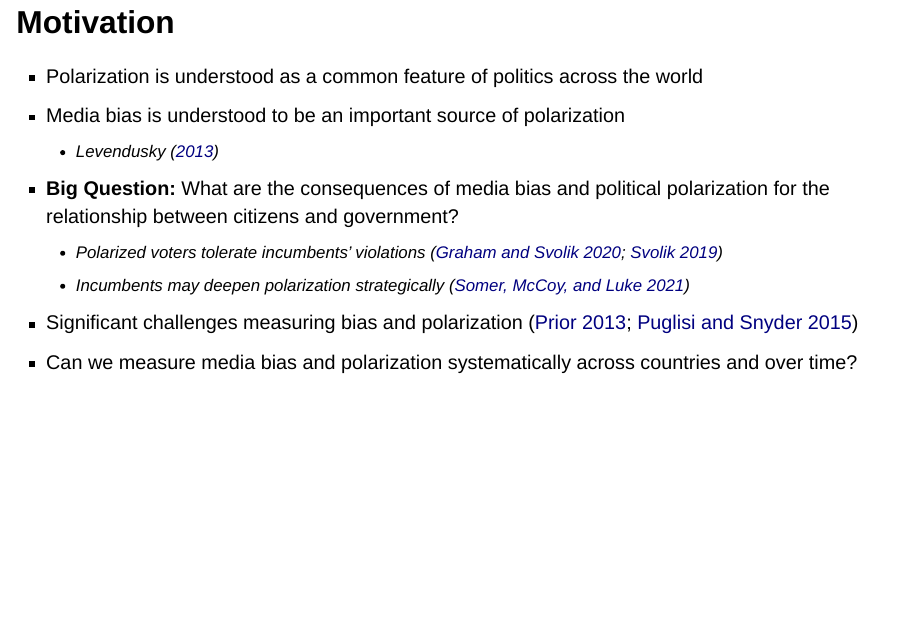
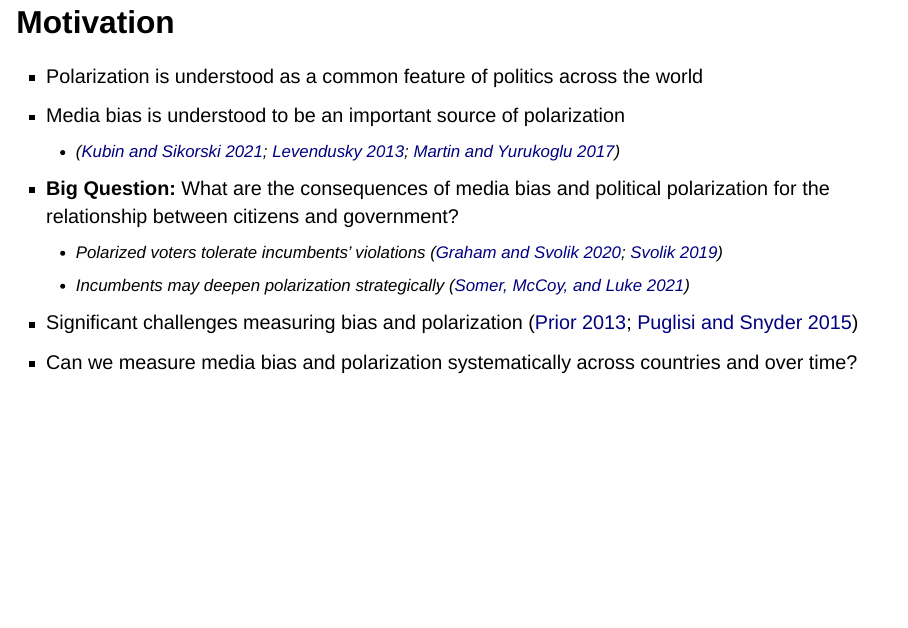
Before and after one commit to lin61302/media-bias-genai, a Quarto document (slides/MediaBias_Polarization.qmd): page 2 of 42. Rendered offline with R 4.5, knitr and Pandoc in place of Quarto, with nearby package versions; drawn as Slidy slides in place of the format the file asks for.

Commit message:
fix citation

```diff
--- a/slides/MediaBias_Polarization.qmd
+++ b/slides/MediaBias_Polarization.qmd
@@ -99,7 +99,7 @@ format:
 
 -   Polarization is understood as a common feature of politics across the world
 -   Media bias is understood to be an important source of polarization
-    -   [@MartinYurukoglu2017; @kubin2021role, @levendusky_2013]
+    -   [@MartinYurukoglu2017; @kubin2021role; @levendusky_2013]
 -   **Big Question:** What are the consequences of media bias and political polarization for the relationship between citizens and government?
     -   Polarized voters tolerate incumbents' violations [@svolik_2019; @graham_svolik_2020]
     -   Incumbents may deepen polarization strategically [@somer_etal_2021]
```
Also changed, not shown: 1 other file.
